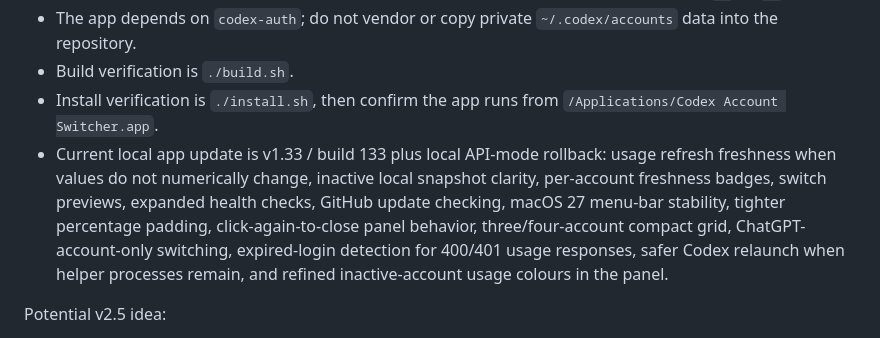
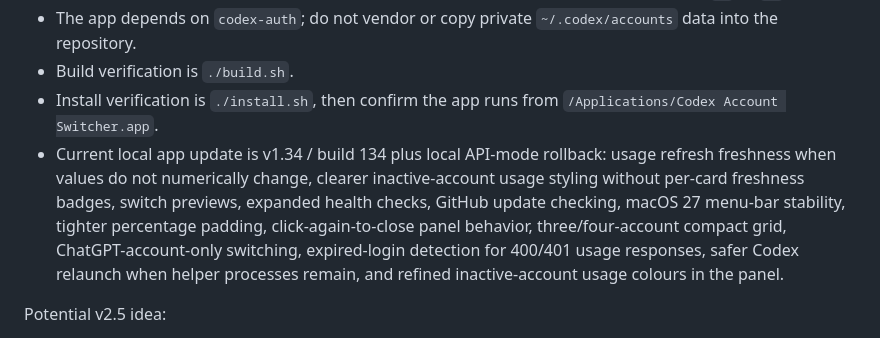
Before and after one commit to lordydord/Codex-Account-Switcher, a Markdown page: AGENTS.md, the part around the change. GitHub-like rendering.

```diff
--- a/AGENTS.md
+++ b/AGENTS.md
@@ -11,7 +11,7 @@ Rules for future work:
 - The app depends on `codex-auth`; do not vendor or copy private `~/.codex/accounts` data into the repository.
 - Build verification is `./build.sh`.
 - Install verification is `./install.sh`, then confirm the app runs from `/Applications/Codex Account Switcher.app`.
-- Current local app update is v1.33 / build 133 plus local API-mode rollback: usage refresh freshness when values do not numerically change, inactive local snapshot clarity, per-account freshness badges, switch previews, expanded health checks, GitHub update checking, macOS 27 menu-bar stability, tighter percentage padding, click-again-to-close panel behavior, three/four-account compact grid, ChatGPT-account-only switching, expired-login detection for 400/401 usage responses, safer Codex relaunch when helper processes remain, and refined inactive-account usage colours in the panel.
+- Current local app update is v1.34 / build 134 plus local API-mode rollback: usage refresh freshness when values do not numerically change, clearer inactive-account usage styling without per-card freshness badges, switch previews, expanded health checks, GitHub update checking, macOS 27 menu-bar stability, tighter percentage padding, click-again-to-close panel behavior, three/four-account compact grid, ChatGPT-account-only switching, expired-login detection for 400/401 usage responses, safer Codex relaunch when helper processes remain, and refined inactive-account usage colours in the panel.
 
 Potential v2.5 idea:
 
```
Also changed, not shown: README.md (+6 -5 lines), SKILL.md (+1 -1 lines), assets/screenshot-panel.png, 4 other files.
